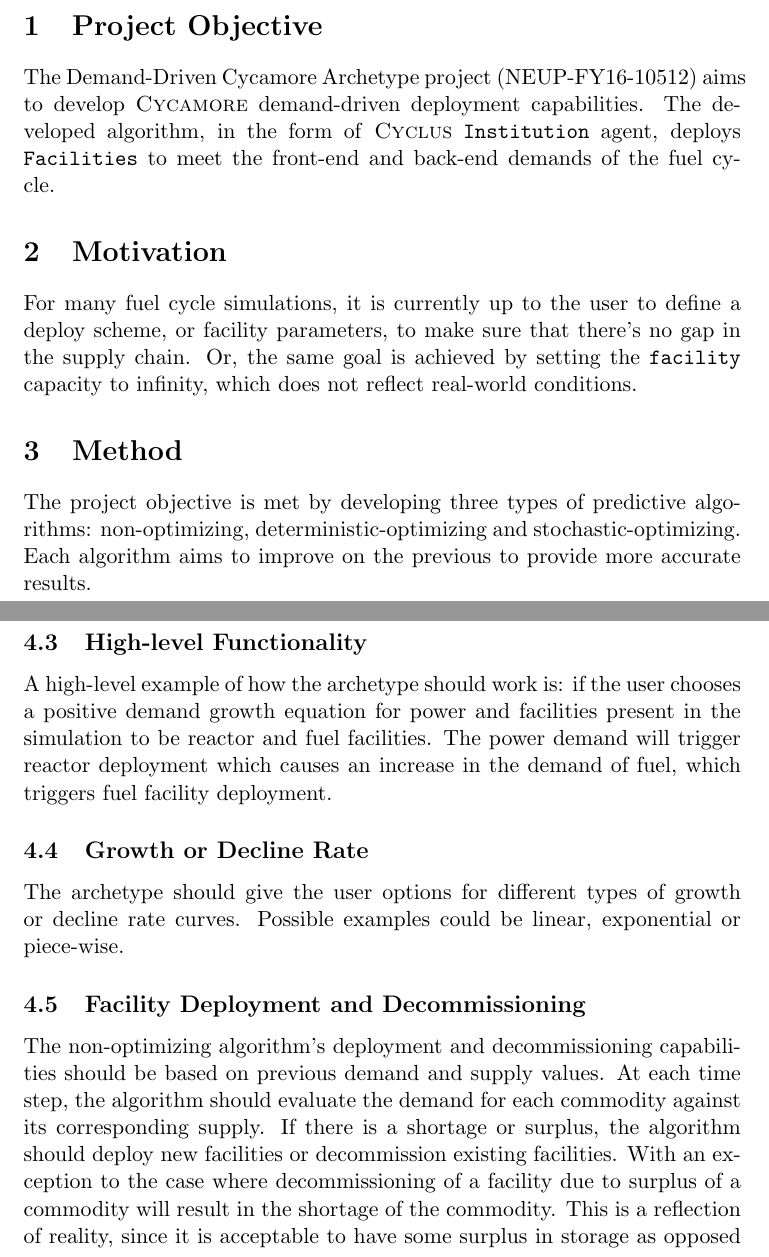
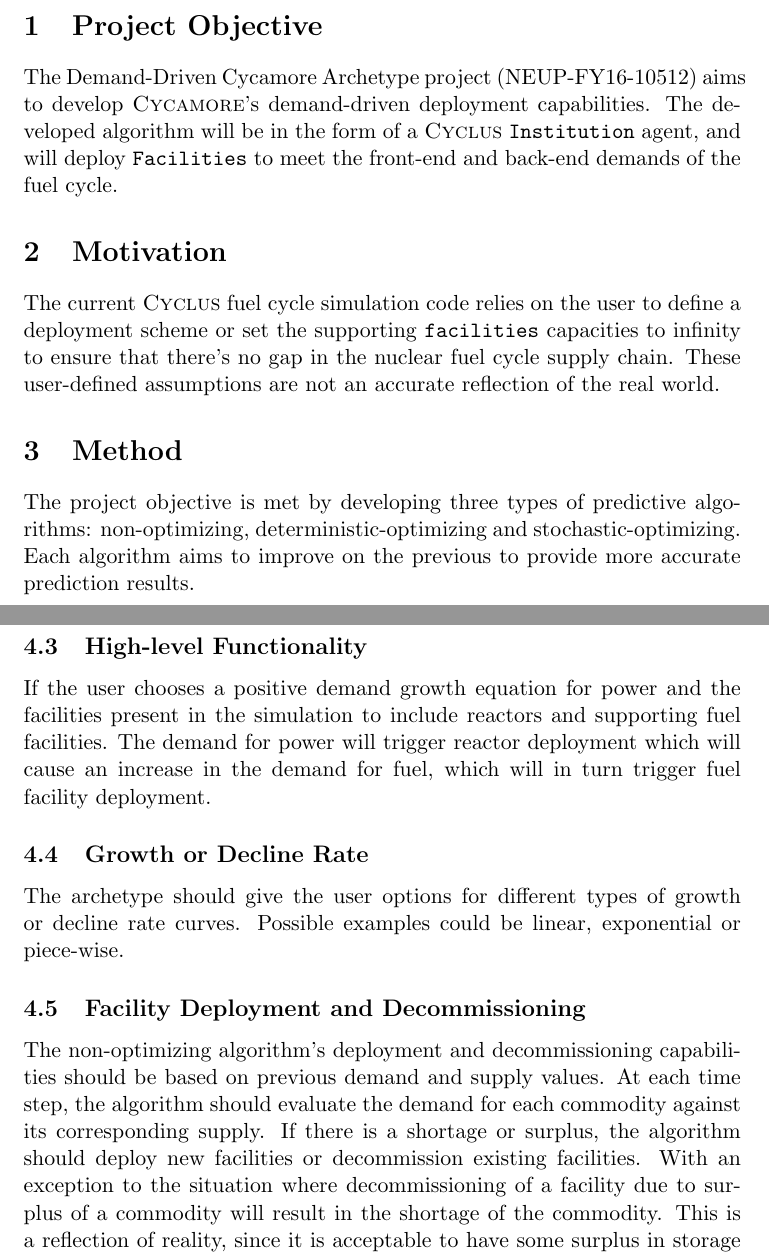
Before and after one commit to arfc/ddca_numerical_exp, a LaTeX document (docs/no/no_numerical_exp_report.tex): two parts of pages 1 and 3 of 21, joined at a grey line, cut so that both start at the same text. Compiled offline with pdfLaTeX; a LaTeX package or settings file that is missing is left out.

Commit message:
grammar and sentence structure fixes

```diff
--- a/docs/no/no_numerical_exp_report.tex
+++ b/docs/no/no_numerical_exp_report.tex
@@ -50,18 +50,15 @@
 	\hrule
 
 \section{Project Objective}
-The Demand-Driven Cycamore Archetype project (NEUP-FY16-10512) aims to develop \Cycamore demand-driven deployment capabilities. The developed algorithm, in the form of \Cyclus \texttt{Institution}
-agent, deploys \texttt{Facilities} to meet the front-end and back-end demands of the
-fuel cycle.
+The Demand-Driven Cycamore Archetype project (NEUP-FY16-10512) aims to develop \Cycamore's demand-driven deployment capabilities. The developed algorithm will be in the form of a \Cyclus \texttt{Institution} agent, and will deploy \texttt{Facilities} to meet the front-end and back-end demands of the fuel cycle.
 
 \section{Motivation}
-For many fuel cycle simulations, it is currently up to the user to define
-a deploy scheme, or facility parameters, to make sure that there's no gap
-in the supply chain. Or, the same goal is achieved by setting the
-\texttt{facility} capacity to infinity, which does not reflect real-world
-conditions.
+The current \Cyclus fuel cycle simulation code relies on the user to define
+a deployment scheme or set the supporting \texttt{facilities} capacities to infinity
+to ensure that there's no gap in the nuclear fuel cycle supply chain. These user-defined assumptions
+are not an accurate reflection of the real world.
 
 \section{Method}
 The project objective is met by developing three types of predictive algorithms: non-optimizing, deterministic-optimizing and stochastic-optimizing. Each algorithm aims to improve on the previous
-to provide more accurate results.
+to provide more accurate prediction results.
 
@@ -93,6 +90,6 @@
 
 \subsection{High-level Functionality}
-A high-level example of how the archetype should work is: if the user chooses a positive demand growth equation for power and facilities present in the simulation to be reactor and fuel facilities. The power demand will trigger reactor deployment which causes an increase in the demand of fuel, which triggers fuel facility deployment.
+If the user chooses a positive demand growth equation for power and the facilities present in the simulation to include reactors and supporting fuel facilities. The demand for power will trigger reactor deployment which will cause an increase in the demand for fuel, which will in turn trigger fuel facility deployment.
 
 \subsection{Growth or Decline Rate}
 \label{subsection-rate}
@@ -100,7 +97,7 @@
 
 \subsection{Facility Deployment and Decommissioning }
 \label{subesction-deploy}
- The non-optimizing algorithm's deployment and decommissioning capabilities should be based on previous demand and supply values. At each time step, the algorithm should evaluate the demand for each commodity against its corresponding supply. If there is a shortage or surplus, the algorithm should deploy new facilities or decommission existing facilities. With an exception to the case where decommissioning of a facility due to surplus of a commodity will result in the shortage of the commodity. This is a reflection of reality, since it is acceptable to have some surplus in storage as opposed to shortage of a commodity that could result in non-maximum capacity of a nuclear reactor.
+ The non-optimizing algorithm's deployment and decommissioning capabilities should be based on previous demand and supply values. At each time step, the algorithm should evaluate the demand for each commodity against its corresponding supply. If there is a shortage or surplus, the algorithm should deploy new facilities or decommission existing facilities. With an exception to the situation where decommissioning of a facility due to surplus of a commodity will result in the shortage of the commodity. This is a reflection of reality, since it is acceptable to have some surplus in storage as opposed to shortage of a commodity that could result in non-maximum capacity of a nuclear reactor.
 
  \subsection{Dealing with volatility}
  \label{subsection-volatile}
```
Also changed, not shown: docs/no/no_numerical_exp_report.tex (8 more changed lines).
